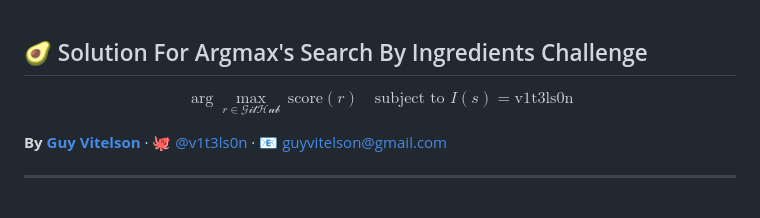
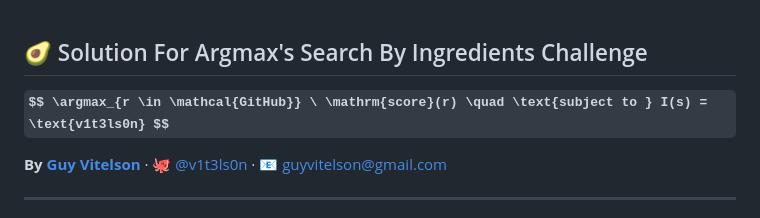
Before and after one commit to v1t3ls0n/search_by_ingredients, a Markdown page: README.md, the part around the change. GitHub-like rendering; some formulas as TeX source.

```diff
--- a/README.md
+++ b/README.md
@@ -1,5 +1,5 @@
 ## 🥑 Solution For Argmax's Search By Ingredients Challenge
-**$$ \arg\max_{r \in \mathcal{GitHub}} \ \mathrm{score}(r) \quad \text{subject to } I(s) = \text{v1t3ls0n} $$**
+**$$ \argmax_{r \in \mathcal{GitHub}} \ \mathrm{score}(r) \quad \text{subject to } I(s) = \text{v1t3ls0n} $$**
 
 **By [Guy Vitelson](https://www.linkedin.com/in/guyvitelson/)** · 🐙 [@v1t3ls0n](https://github.com/v1t3ls0n) · 📧 [guyvitelson@gmail.com](mailto:guyvitelson@gmail.com)
 
```
